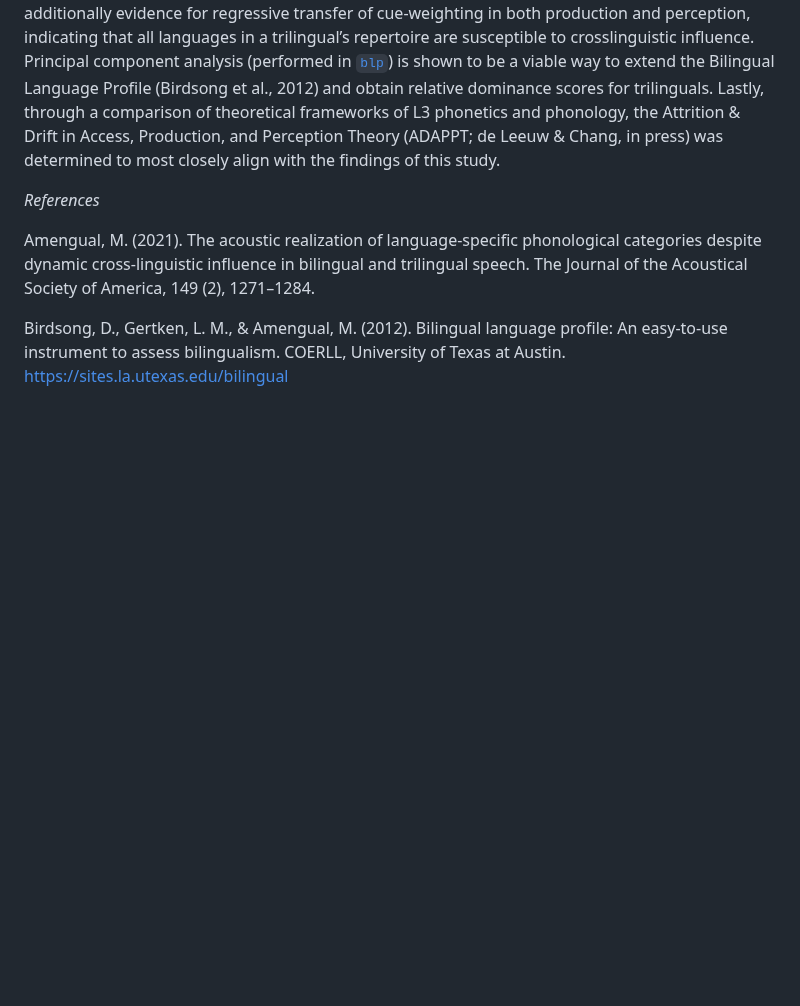
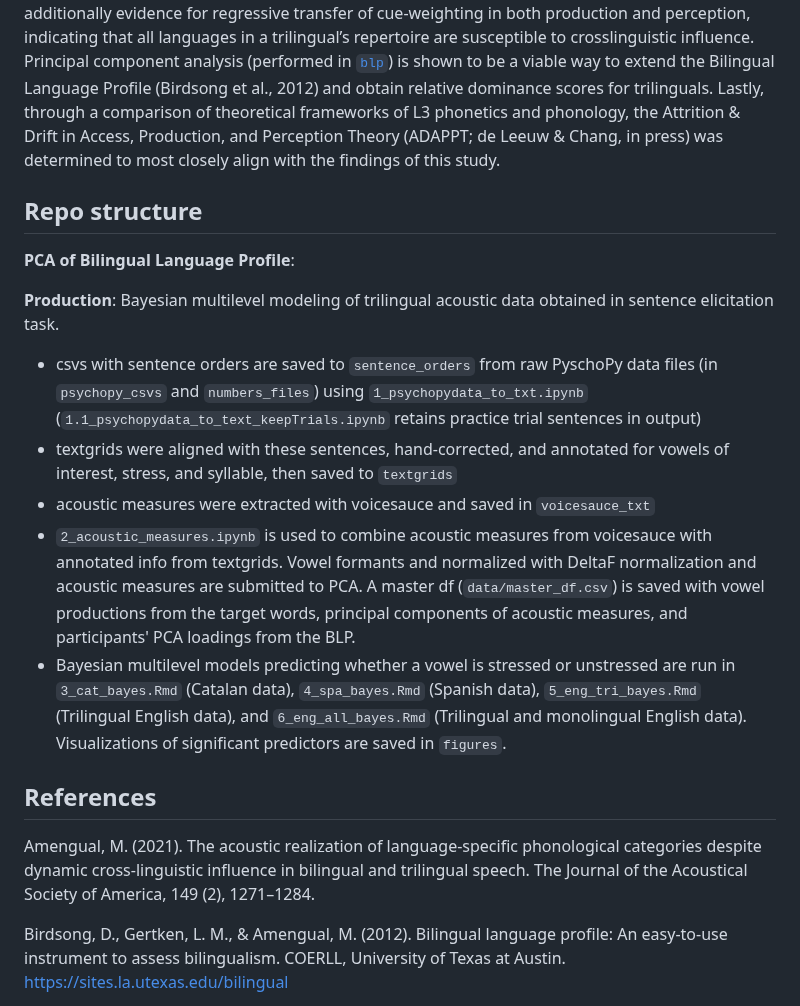
Before and after one commit to anniehelms/diss, a Markdown page: README.md, the part around the change. GitHub-like rendering; blank space fills up the shorter version.

Commit message:
repo structure

```diff
--- a/README.md
+++ b/README.md
@@ -11,9 +11,19 @@ with duration and vowel quality being prominent cues. Since the majority of mode
 The results of the production and perception tasks indicate that relative language dominance does affect cue-weighting to a different extent in each language in the trilinguals’ repertoires. There was additionally evidence for regressive transfer of cue-weighting in both production and perception, indicating that all languages in a trilingual’s repertoire are susceptible to
 crosslinguistic influence. Principal component analysis (performed in [`blp`](https://github.com/anniehelms/diss/tree/main/blp)) is shown to be a viable way to extend the Bilingual Language Profile (Birdsong et al., 2012) and obtain relative dominance scores for trilinguals. Lastly, through a comparison of theoretical frameworks of L3 phonetics and phonology, the Attrition & Drift in Access, Production, and Perception Theory (ADAPPT; de Leeuw & Chang, in press) was determined to most closely align with the findings of this study.
 
+## Repo structure
+
+**PCA of Bilingual Language Profile**:
+
+**Production**: Bayesian multilevel modeling of trilingual acoustic data obtained in sentence elicitation task.
+- csvs with sentence orders are saved to `sentence_orders` from raw PyschoPy data files (in `psychopy_csvs` and `numbers_files`) using `1_psychopydata_to_txt.ipynb` (`1.1_psychopydata_to_text_keepTrials.ipynb` retains practice trial sentences in output)
+- textgrids were aligned with these sentences, hand-corrected, and annotated for vowels of interest, stress, and syllable, then saved to `textgrids`
+- acoustic measures were extracted with voicesauce and saved in `voicesauce_txt`
+- `2_acoustic_measures.ipynb` is used to combine acoustic measures from voicesauce with annotated info from textgrids. Vowel formants and normalized with DeltaF normalization and acoustic measures are submitted to PCA. A master df (`data/master_df.csv`) is saved with vowel productions from the target words, principal components of acoustic measures, and participants' PCA loadings from the BLP.
+- Bayesian multilevel models predicting whether a vowel is stressed or unstressed are run in `3_cat_bayes.Rmd` (Catalan data), `4_spa_bayes.Rmd` (Spanish data), `5_eng_tri_bayes.Rmd` (Trilingual English data), and `6_eng_all_bayes.Rmd` (Trilingual and monolingual English data). Visualizations of significant predictors are saved in `figures`.
 
 
-*References*
+## References
 
 Amengual, M. (2021). The acoustic realization of language-specific phonological categories despite dynamic cross-linguistic influence in bilingual and trilingual speech. The Journal of the Acoustical Society of America, 149 (2), 1271–1284.
 
```
